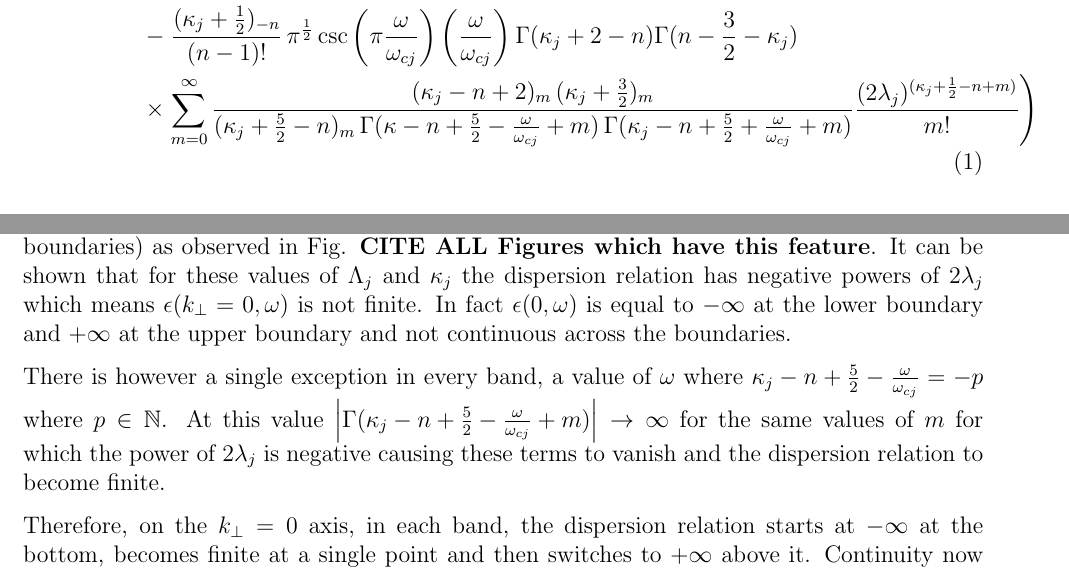
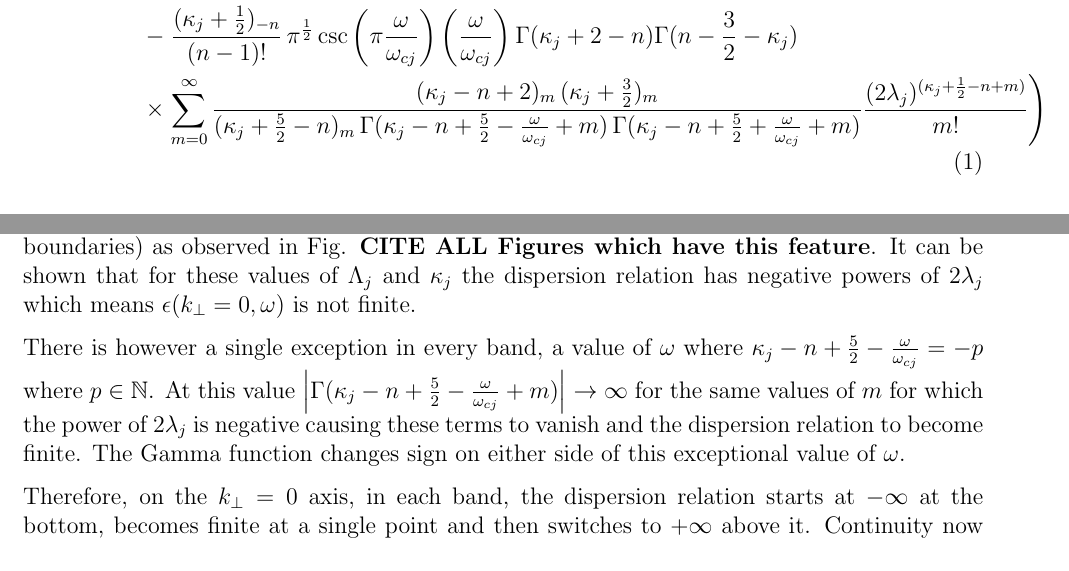
Before and after one commit to abid-mujtaba/dispersion-roots, a LaTeX document (notes/note.tex): two parts of pages 1 and 2 of 2, joined at a grey line, cut so that both start at the same text. Compiled offline with pdfLaTeX.

Commit message:
Clarify sign change of second category plots

```diff
--- a/notes/note.tex
+++ b/notes/note.tex
@@ -19,7 +19,7 @@
         %
         \nonumber -& \left. \frac{(\kappa_j + \frac{1}{2})_{-n}}{(n - 1)!} \, \pi^{\frac{1}{2}} \csc\left(\pi \frac{\omega}{\omega_{cj}}\right) \left(\frac{\omega}{\omega_{cj}}\right) \Gamma(\kappa_j + 2 - n) \Gamma(n - \frac{3}{2} - \kappa_j) \right.\\
         %
-        \times& \left. \sum_{m = 0}^\infty \frac{(\kappa_j - n + 2)_m \, (\kappa_j + \frac{3}{2})_m}{(\kappa_j + \frac{5}{2} - n)_m \, \Gamma(\kappa - n + \frac{5}{2} - \frac{\omega}{\omega_{cj}} + m) \, \Gamma(\kappa_j - n + \frac{5}{2} + \frac{\omega}{\omega_{cj}} + m)} \frac{(2 \lambda_j)^{(\kappa_j + \frac{1}{2} - n + m)}}{m!} \right)
+        \times& \left. \sum_{m = 0}^\infty \frac{(\kappa_j - n + 2)_m \, (\kappa_j + \frac{3}{2})_m}{(\kappa_j + \frac{5}{2} - n)_m \, \Gamma(\kappa_j - n + \frac{5}{2} - \frac{\omega}{\omega_{cj}} + m) \, \Gamma(\kappa_j - n + \frac{5}{2} + \frac{\omega}{\omega_{cj}} + m)} \frac{(2 \lambda_j)^{(\kappa_j + \frac{1}{2} - n + m)}}{m!} \right)
     \end{align}
 
     The $(1 - \frac{\omega}{\omega_{cj}})_m$, pochammer symbol in the denominator goes to zero whenever $\frac{\omega}{\omega_{cj}} \in \mathbb{Z}^+$ (and $m > \frac{\omega}{\omega_{cj}}$) creating a pole.
@@ -57,10 +57,10 @@
     The second category of plots correspond to $\Lambda_j \neq 0$ and $\kappa_j < \frac{5}{2}$ for at least one of the species.
     In this case the plots in all of the bands start at some intermediate value (not at either of the boundaries) as observed in Fig. \textbf{CITE ALL Figures which have this feature}.
     It can be shown that for these values of $\Lambda_j$ and $\kappa_j$ the dispersion relation has negative powers of $2 \lambda_j$ which means $\epsilon(k_\perp = 0, \omega)$ is not finite.
-    In fact $\epsilon(0, \omega)$ is equal to $-\infty$ at the lower boundary and $+\infty$ at the upper boundary and not continuous across the boundaries.
 
     There is however a single exception in every band, a value of $\omega$ where $\kappa_j - n + \frac{5}{2} - \frac{\omega}{\omega_{cj}} = -p$ where $p \in \mathbb{N}$.
     At this value $\left| \Gamma (\kappa_j - n + \frac{5}{2} - \frac{\omega}{\omega_{cj}} + m) \right| \rightarrow \infty$ for the same values of $m$ for which the power of $2 \lambda_j$ is negative causing these terms to vanish and the dispersion relation to become finite.
+    The Gamma function changes sign on either side of this exceptional value of $\omega$.
 
     Therefore, on the $k_\perp = 0$ axis, in each band, the dispersion relation starts at $-\infty$ at the bottom, becomes finite at a single point and then switches to $+\infty$ above it.
     Continuity now requires that the plot of roots touches the singular finite point where the function switches from $-\infty$ to $+\infty$.
```
